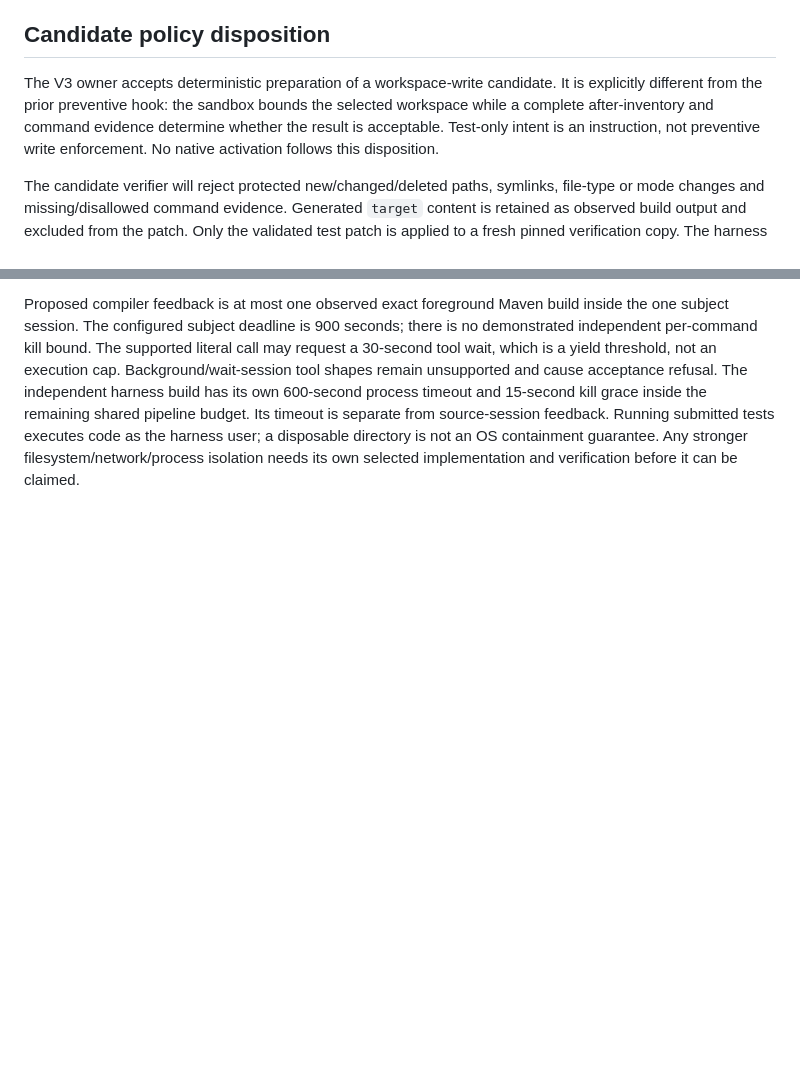
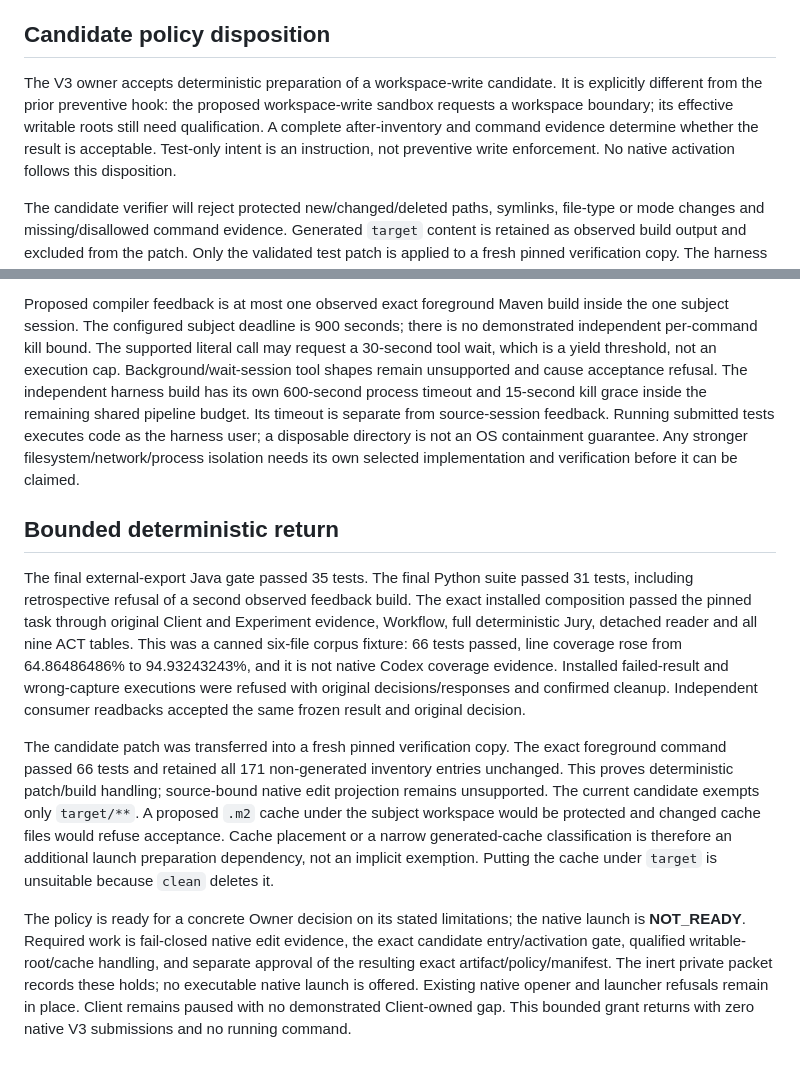
Before and after one commit to markpollack/experiment-code-coverage-v3, a Markdown page: docs/codex-integration.md, 2 parts joined by grey strips. GitHub-like rendering; blank space fills up the shorter version.

Commit message:
Record bounded deterministic Codex return and native launch holds

```diff
--- a/docs/codex-integration.md
+++ b/docs/codex-integration.md
@@ -102,8 +102,8 @@ a fixture result never claims native task acceptance.
 ## Candidate policy disposition
 
 The V3 owner accepts deterministic preparation of a workspace-write candidate.
-It is explicitly different from the prior preventive hook: the sandbox bounds
-the selected workspace while a complete after-inventory and command evidence
+It is explicitly different from the prior preventive hook: the proposed workspace-write sandbox requests a workspace boundary; its effective
+writable roots still need qualification. A complete after-inventory and command evidence
 determine whether the result is acceptable. Test-only intent is an instruction,
 not preventive write enforcement. No native activation follows this disposition.
 
@@ -181,3 +181,35 @@ budget. Its timeout is separate from source-session feedback. Running submitted
 tests executes code as the harness user; a disposable directory is not an OS
 containment guarantee. Any stronger filesystem/network/process isolation needs
 its own selected implementation and verification before it can be claimed.
+
+
+## Bounded deterministic return
+
+The final external-export Java gate passed 35 tests. The final Python suite passed
+31 tests, including retrospective refusal of a second observed feedback build.
+The exact installed composition passed the pinned task through original Client
+and Experiment evidence, Workflow, full deterministic Jury, detached reader and
+all nine ACT tables. This was a canned six-file corpus fixture: 66 tests passed,
+line coverage rose from 64.86486486% to 94.93243243%, and it is not native Codex
+coverage evidence. Installed failed-result and wrong-capture executions were
+refused with original decisions/responses and confirmed cleanup. Independent
+consumer readbacks accepted the same frozen result and original decision.
+
+The candidate patch was transferred into a fresh pinned verification copy. The
+exact foreground command passed 66 tests and retained all 171 non-generated
+inventory entries unchanged. This proves deterministic patch/build handling;
+source-bound native edit projection remains unsupported. The current candidate
+exempts only `target/**`. A proposed `.m2` cache under the subject workspace would
+be protected and changed cache files would refuse acceptance. Cache placement or
+a narrow generated-cache classification is therefore an additional launch
+preparation dependency, not an implicit exemption. Putting the cache under
+`target` is unsuitable because `clean` deletes it.
+
+The policy is ready for a concrete Owner decision on its stated limitations; the
+native launch is **NOT_READY**. Required work is fail-closed native edit evidence,
+the exact candidate entry/activation gate, qualified writable-root/cache handling,
+and separate approval of the resulting exact artifact/policy/manifest. The inert
+private packet records these holds; no executable native launch is offered.
+Existing native opener and launcher refusals remain in place. Client remains
+paused with no demonstrated Client-owned gap. This bounded grant returns with
+zero native V3 submissions and no running command.
```
Also changed, not shown: docs/ROADMAP.md (+4 -4 lines).
